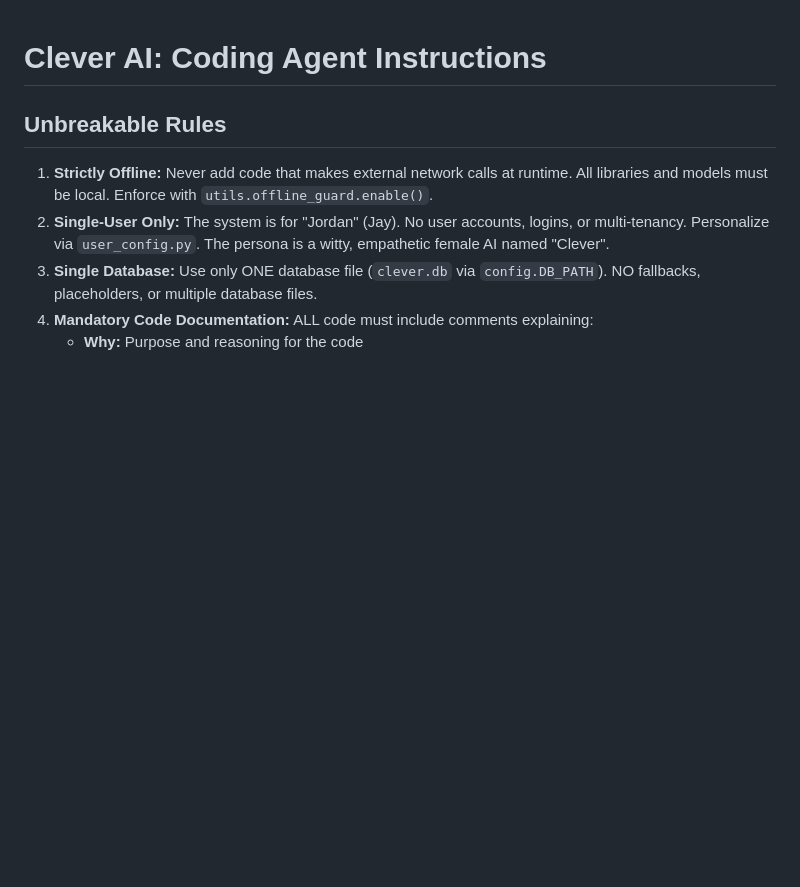
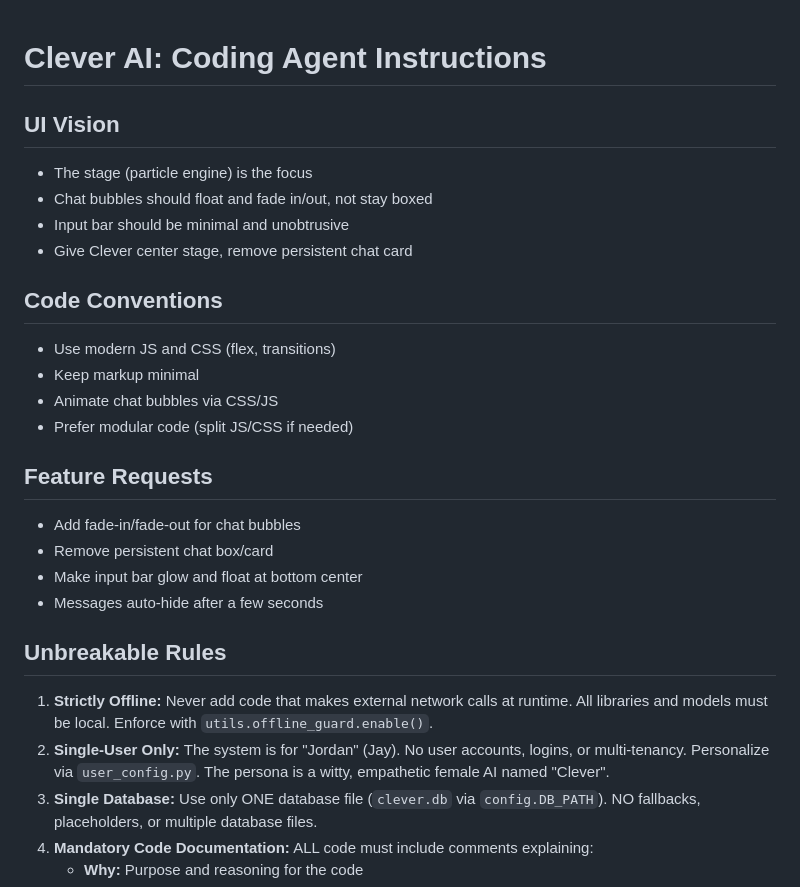
Before and after one commit to Jgallegos1991/Clever, a Markdown page: .github/copilot-instructions.md, the part around the change. Rendered like a GitHub page; blank space fills up the shorter version.

Commit message:
Add UI Vision to copilot-instructions.md
- Restored UI Vision, Code Conventions, and Feature Requests sections
- Follows copilot-instructions.md requirement to always reference these guidelines
- Ensures stage-first design with floating chat bubbles
- Maintains consistency with implemented UI refactoring

```diff
--- a/.github/copilot-instructions.md
+++ b/.github/copilot-instructions.md
@@ -1,4 +1,22 @@
 # Clever AI: Coding Agent Instructions
+
+## UI Vision
+- The stage (particle engine) is the focus
+- Chat bubbles should float and fade in/out, not stay boxed
+- Input bar should be minimal and unobtrusive
+- Give Clever center stage, remove persistent chat card
+
+## Code Conventions
+- Use modern JS and CSS (flex, transitions)
+- Keep markup minimal
+- Animate chat bubbles via CSS/JS
+- Prefer modular code (split JS/CSS if needed)
+
+## Feature Requests
+- Add fade-in/fade-out for chat bubbles
+- Remove persistent chat box/card
+- Make input bar glow and float at bottom center
+- Messages auto-hide after a few seconds
 
 ## Unbreakable Rules
 1. **Strictly Offline:** Never add code that makes external network calls at runtime. All libraries and models must be local. Enforce with `utils.offline_guard.enable()`.
```
